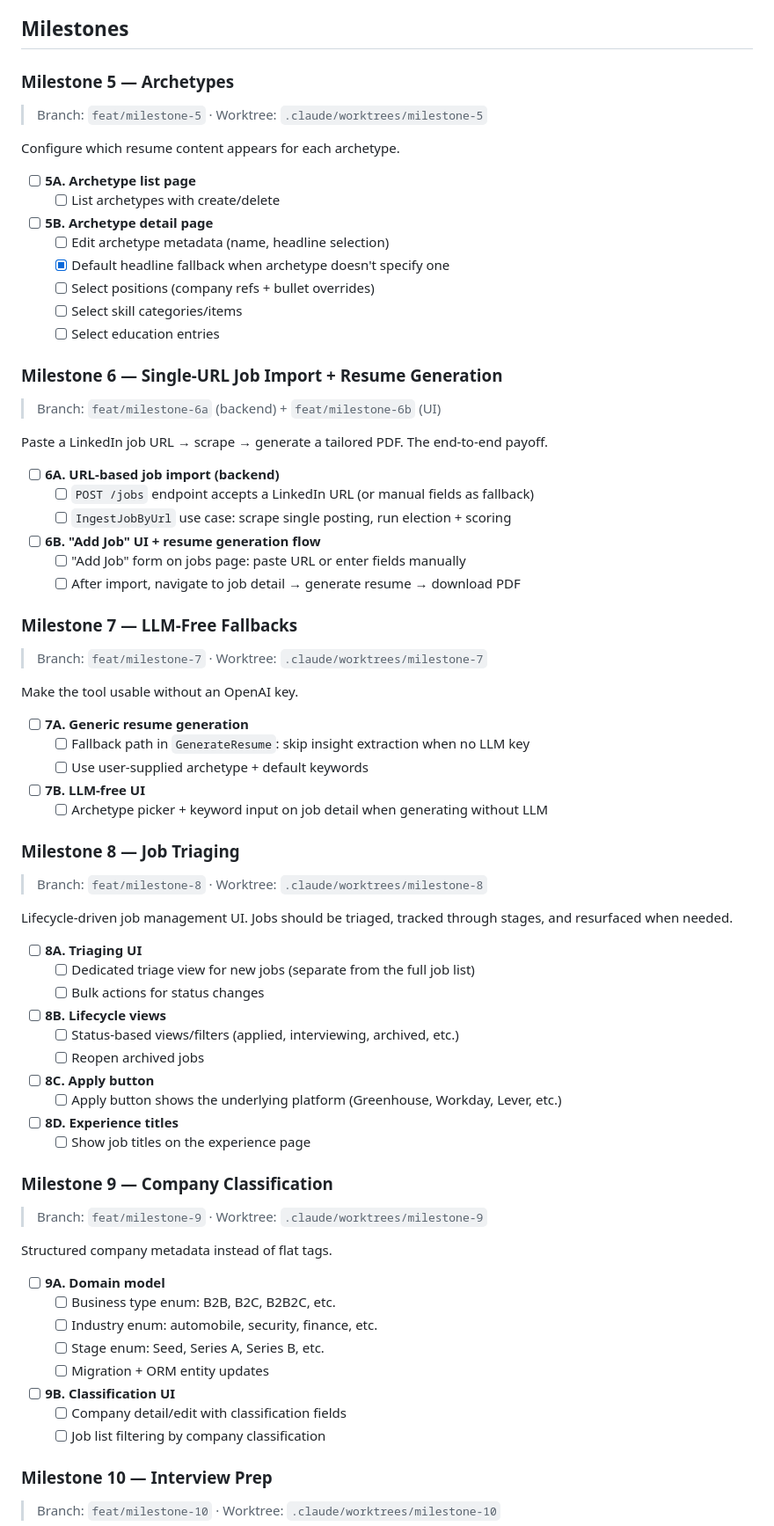
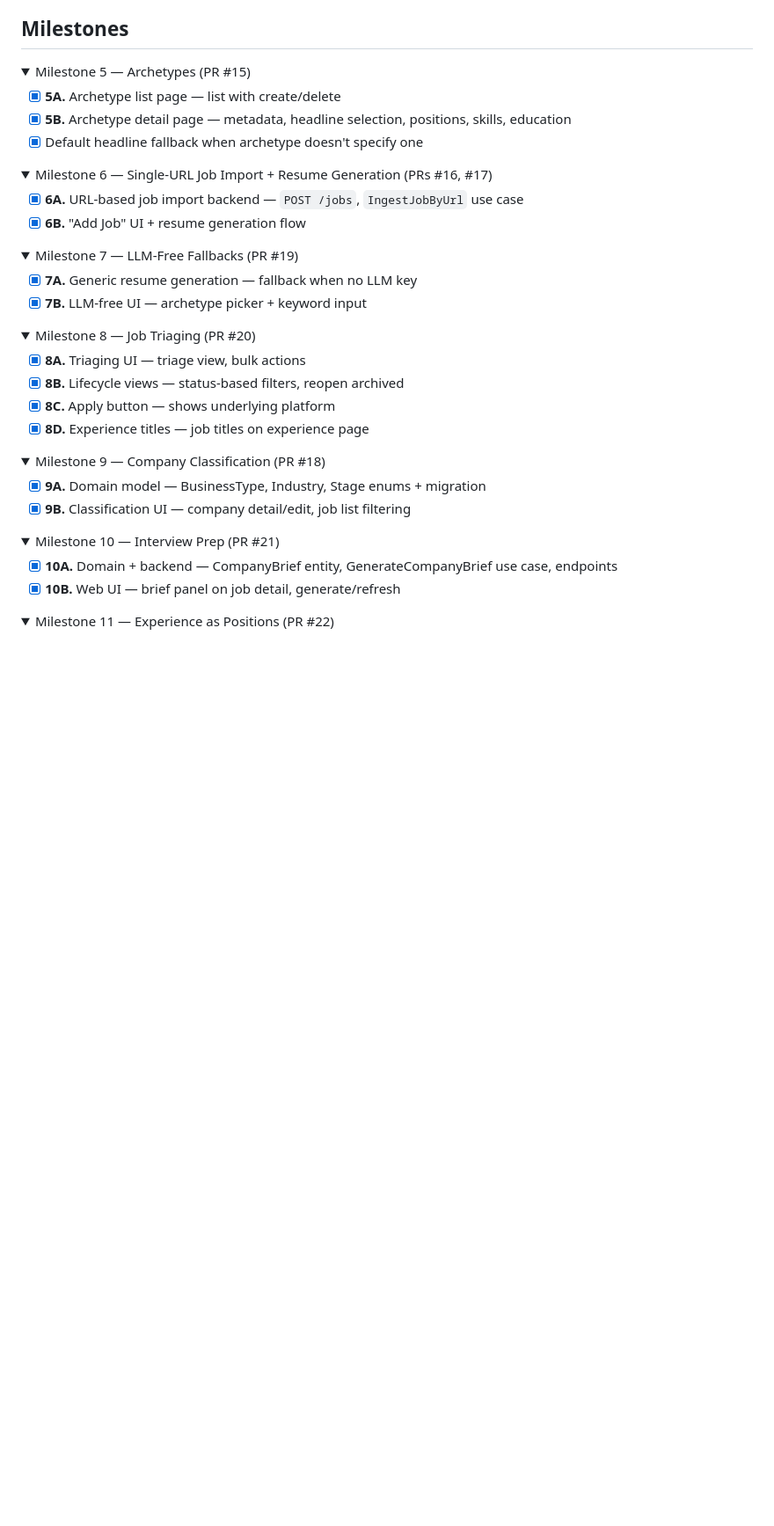
Before and after one commit to bluebird-labs/TailoredIn, a Markdown page: GOALS.md, the part around one of its changes. Shown at 88% size. Rendered like a GitHub page; folded sections open; blank space fills up the shorter version.

Commit message:
docs: collapse completed milestones M5-M11, mark all steps done
Co-Authored-By: Claude Opus 4.6 (1M context) <noreply@anthropic.com>

```diff
--- a/GOALS.md
+++ b/GOALS.md
@@ -157,73 +157,51 @@ Edit all resume content that feeds into PDF generation.
 
 ## Milestones
 
-### Milestone 5 — Archetypes
-> Branch: `feat/milestone-5` · Worktree: `.claude/worktrees/milestone-5`
+<details>
+<summary>Milestone 5 — Archetypes (PR #15)</summary>
 
-Configure which resume content appears for each archetype.
+- [x] **5A.** Archetype list page — list with create/delete
+- [x] **5B.** Archetype detail page — metadata, headline selection, positions, skills, education
+- [x] Default headline fallback when archetype doesn't specify one
+</details>
 
-- [ ] **5A. Archetype list page**
-  - [ ] List archetypes with create/delete
-- [ ] **5B. Archetype detail page**
-  - [ ] Edit archetype metadata (name, headline selection)
-  - [x] Default headline fallback when archetype doesn't specify one
-  - [ ] Select positions (company refs + bullet overrides)
-  - [ ] Select skill categories/items
-  - [ ] Select education entries
+<details>
+<summary>Milestone 6 — Single-URL Job Import + Resume Generation (PRs #16, #17)</summary>
 
-### Milestone 6 — Single-URL Job Import + Resume Generation
-> Branch: `feat/milestone-6a` (backend) + `feat/milestone-6b` (UI)
+- [x] **6A.** URL-based job import backend — `POST /jobs`, `IngestJobByUrl` use case
+- [x] **6B.** "Add Job" UI + resume generation flow
+</details>
 
-Paste a LinkedIn job URL → scrape → generate a tailored PDF. The end-to-end payoff.
+<details>
+<summary>Milestone 7 — LLM-Free Fallbacks (PR #19)</summary>
 
-- [ ] **6A. URL-based job import (backend)**
-  - [ ] `POST /jobs` endpoint accepts a LinkedIn URL (or manual fields as fallback)
-  - [ ] `IngestJobByUrl` use case: scrape single posting, run election + scoring
-- [ ] **6B. "Add Job" UI + resume generation flow**
-  - [ ] "Add Job" form on jobs page: paste URL or enter fields manually
-  - [ ] After import, navigate to job detail → generate resume → download PDF
+- [x] **7A.** Generic resume generation — fallback when no LLM key
+- [x] **7B.** LLM-free UI — archetype picker + keyword input
+</details>
 
-### Milestone 7 — LLM-Free Fallbacks
-> Branch: `feat/milestone-7` · Worktree: `.claude/worktrees/milestone-7`
+<details>
+<summary>Milestone 8 — Job Triaging (PR #20)</summary>
 
-Make the tool usable without an OpenAI key.
+- [x] **8A.** Triaging UI — triage view, bulk actions
+- [x] **8B.** Lifecycle views — status-based filters, reopen archived
+- [x] **8C.** Apply button — shows underlying platform
+- [x] **8D.** Experience titles — job titles on experience page
+</details>
 
-- [ ] **7A. Generic resume generation**
-  - [ ] Fallback path in `GenerateResume`: skip insight extraction when no LLM key
-  - [ ] Use user-supplied archetype + default keywords
-- [ ] **7B. LLM-free UI**
-  - [ ] Archetype picker + keyword input on job detail when generating without LLM
+<details>
+<summary>Milestone 9 — Company Classification (PR #18)</summary>
 
-### Milestone 8 — Job Triaging
-> Branch: `feat/milestone-8` · Worktree: `.claude/worktrees/milestone-8`
+- [x] **9A.** Domain model — BusinessType, Industry, Stage enums + migration
+- [x] **9B.** Classification UI — company detail/edit, job list filtering
+</details>
 
-Lifecycle-driven job management UI. Jobs should be triaged, tracked through stages, and resurfaced when needed.
+<details>
+<summary>Milestone 10 — Interview Prep (PR #21)</summary>
 
-- [ ] **8A. Triaging UI**
-  - [ ] Dedicated triage view for new jobs (separate from the full job list)
-  - [ ] Bulk actions for status changes
-- [ ] **8B. Lifecycle views**
-  - [ ] Status-based views/filters (applied, interviewing, archived, etc.)
-  - [ ] Reopen archived jobs
-- [ ] **8C. Apply button**
-  - [ ] Apply button shows the underlying platform (Greenhouse, Workday, Lever, etc.)
-- [ ] **8D. Experience titles**
-  - [ ] Show job titles on the experience page
+- [x] **10A.** Domain + backend — CompanyBrief entity, GenerateCompanyBrief use case, endpoints
+- [x] **10B.** Web UI — brief panel on job detail, generate/refresh
+</details>
 
-### Milestone 9 — Company Classification
-> Branch: `feat/milestone-9` · Worktree: `.claude/worktrees/milestone-9`
+<details>
+<summary>Milestone 11 — Experience as Positions (PR #22)</summary>
 
-Structured company metadata instead of flat tags.
-
-- [ ] **9A. Domain model**
-  - [ ] Business type enum: B2B, B2C, B2B2C, etc.
-  - [ ] Industry enum: automobile, security, finance, etc.
-  - [ ] Stage enum: Seed, Series A, Series B, etc.
-  - [ ] Migration + ORM entity updates
-- [ ] **9B. Classification UI**
-  - [ ] Company detail/edit with classification fields
-  - [ ] Job list filtering by company classification
-
-### Milestone 10 — Interview Prep
-> Branch: `feat/milestone-10` · Worktree: `.claude/worktrees/milestone-10`
-
```
Also changed, not shown: other parts of GOALS.md (+4 -29 lines).
